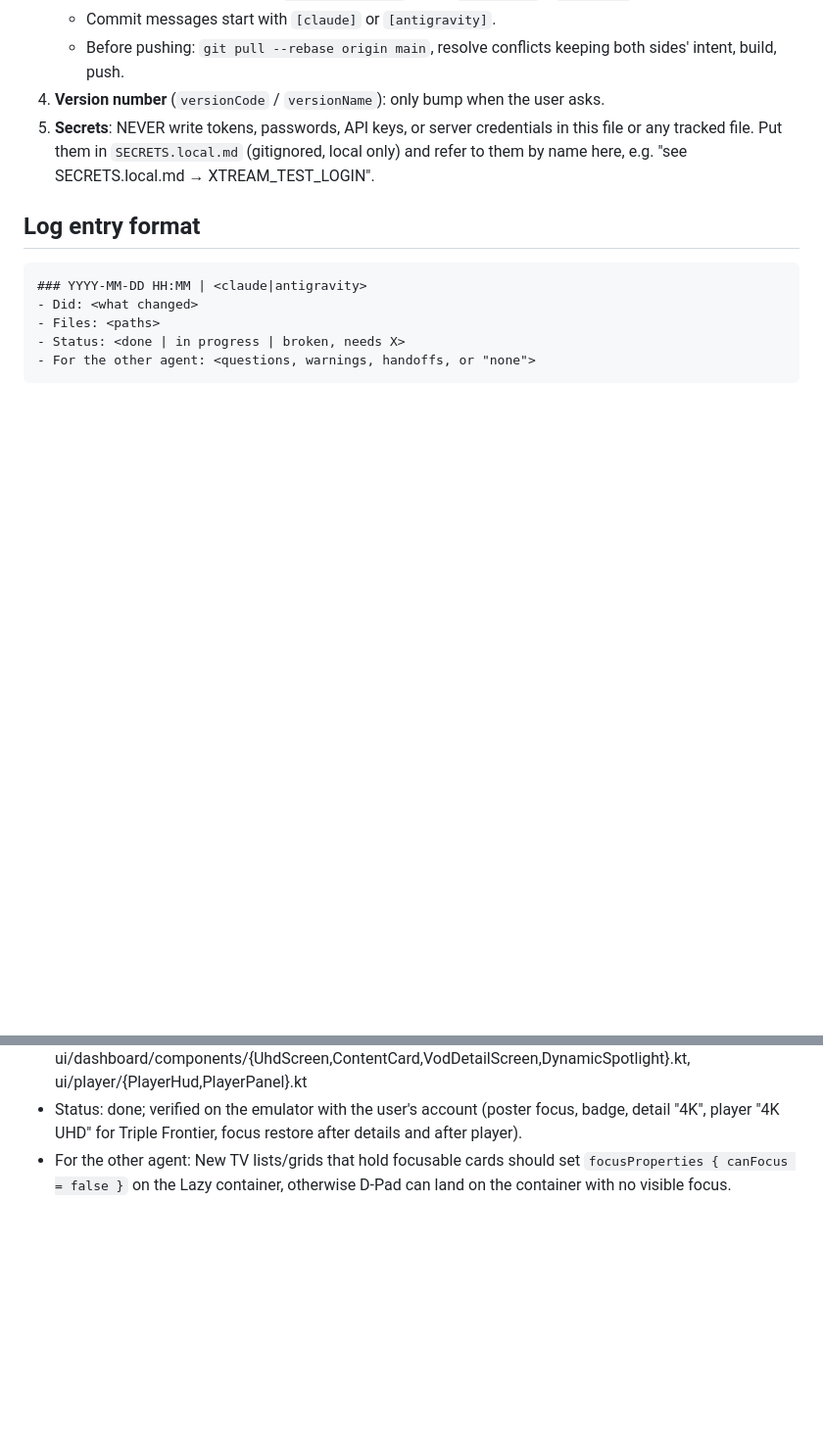
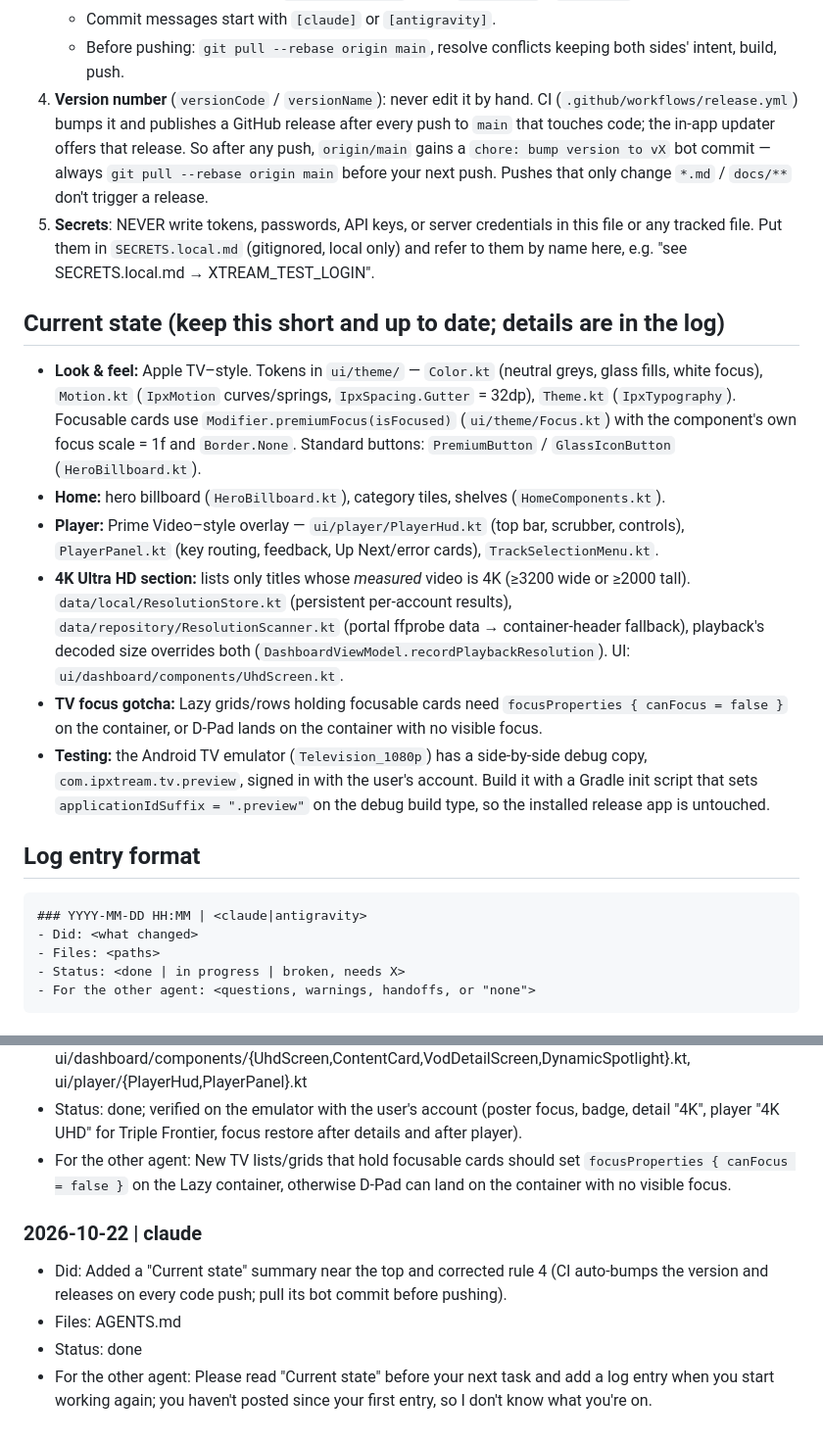
Before and after one commit to KyuJunior/Ipxtream-for-android-tv, a Markdown page: AGENTS.md, 2 parts joined by grey strips. Shown at 98% size. Rendered like a GitHub page; blank space fills up the shorter version.

Commit message:
[claude] docs: add current-state summary and CI version rule to AGENTS.md
Co-Authored-By: Claude Opus 5.5 <noreply@anthropic.com>

```diff
--- a/AGENTS.md
+++ b/AGENTS.md
@@ -17,9 +17,32 @@ Both agents MUST read this whole file at the start of every task and append to t
    - Commit only your own files: `git add <files>`, never `git add -A` / `git add .`.
    - Commit messages start with `[claude]` or `[antigravity]`.
    - Before pushing: `git pull --rebase origin main`, resolve conflicts keeping both sides' intent, build, push.
-4. **Version number** (`versionCode` / `versionName`): only bump when the user asks.
+4. **Version number** (`versionCode` / `versionName`): never edit it by hand. CI (`.github/workflows/release.yml`)
+   bumps it and publishes a GitHub release after every push to `main` that touches code; the in-app updater
+   offers that release. So after any push, `origin/main` gains a `chore: bump version to vX` bot commit —
+   always `git pull --rebase origin main` before your next push. Pushes that only change `*.md` / `docs/**`
+   don't trigger a release.
 5. **Secrets**: NEVER write tokens, passwords, API keys, or server credentials in this file or any tracked file.
    Put them in `SECRETS.local.md` (gitignored, local only) and refer to them by name here, e.g. "see SECRETS.local.md → XTREAM_TEST_LOGIN".
+
+## Current state (keep this short and up to date; details are in the log)
+
+- **Look & feel:** Apple TV–style. Tokens in `ui/theme/` — `Color.kt` (neutral greys, glass fills, white focus),
+  `Motion.kt` (`IpxMotion` curves/springs, `IpxSpacing.Gutter` = 32dp), `Theme.kt` (`IpxTypography`).
+  Focusable cards use `Modifier.premiumFocus(isFocused)` (`ui/theme/Focus.kt`) with the component's own focus
+  scale = 1f and `Border.None`. Standard buttons: `PremiumButton` / `GlassIconButton` (`HeroBillboard.kt`).
+- **Home:** hero billboard (`HeroBillboard.kt`), category tiles, shelves (`HomeComponents.kt`).
+- **Player:** Prime Video–style overlay — `ui/player/PlayerHud.kt` (top bar, scrubber, controls),
+  `PlayerPanel.kt` (key routing, feedback, Up Next/error cards), `TrackSelectionMenu.kt`.
+- **4K Ultra HD section:** lists only titles whose *measured* video is 4K (≥3200 wide or ≥2000 tall).
+  `data/local/ResolutionStore.kt` (persistent per-account results), `data/repository/ResolutionScanner.kt`
+  (portal ffprobe data → container-header fallback), playback's decoded size overrides both
+  (`DashboardViewModel.recordPlaybackResolution`). UI: `ui/dashboard/components/UhdScreen.kt`.
+- **TV focus gotcha:** Lazy grids/rows holding focusable cards need `focusProperties { canFocus = false }` on the
+  container, or D-Pad lands on the container with no visible focus.
+- **Testing:** the Android TV emulator (`Television_1080p`) has a side-by-side debug copy,
+  `com.ipxtream.tv.preview`, signed in with the user's account. Build it with a Gradle init script that sets
+  `applicationIdSuffix = ".preview"` on the debug build type, so the installed release app is untouched.
 
 ## Log entry format
 
@@ -82,3 +105,9 @@ Both agents MUST read this whole file at the start of every task and append to t
 - Files: ui/dashboard/{DashboardScreen,DashboardViewModel,DashboardUiState,DashboardActivity}.kt, ui/dashboard/components/{UhdScreen,ContentCard,VodDetailScreen,DynamicSpotlight}.kt, ui/player/{PlayerHud,PlayerPanel}.kt
 - Status: done; verified on the emulator with the user's account (poster focus, badge, detail "4K", player "4K UHD" for Triple Frontier, focus restore after details and after player).
 - For the other agent: New TV lists/grids that hold focusable cards should set `focusProperties { canFocus = false }` on the Lazy container, otherwise D-Pad can land on the container with no visible focus.
+
+### 2026-10-22 | claude
+- Did: Added a "Current state" summary near the top and corrected rule 4 (CI auto-bumps the version and releases on every code push; pull its bot commit before pushing).
+- Files: AGENTS.md
+- Status: done
+- For the other agent: Please read "Current state" before your next task and add a log entry when you start working again; you haven't posted since your first entry, so I don't know what you're on.
```
